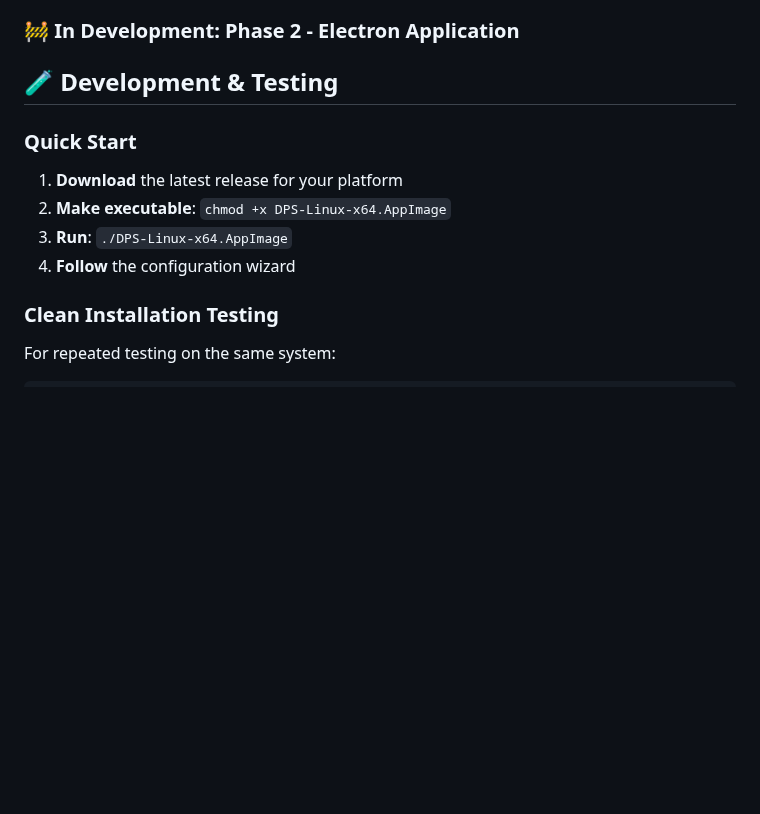
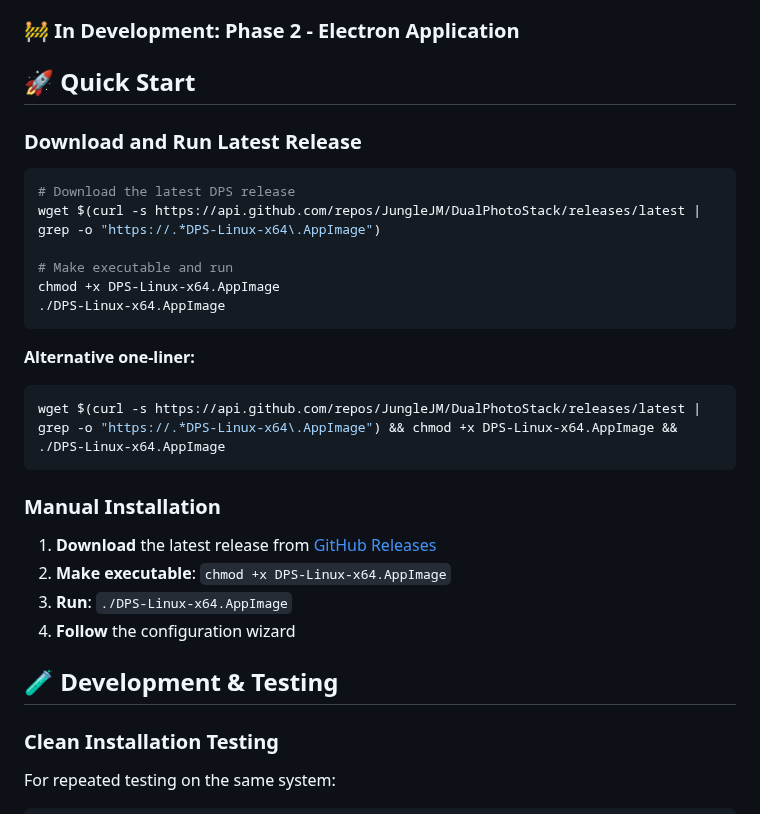
Before and after one commit to JungleJM/DualPhotoStack, a Markdown page: README.md, the part around the change. Rendered like a GitHub page; blank space fills up the shorter version.

Commit message:
Add wget commands for easy latest release download
- Add automated wget command to download latest release
- Include one-liner for quick installation
- Maintain existing manual installation instructions
- Improve Quick Start section organization

🤖 Generated with [Claude Code](https://claude.ai/code)

Co-Authored-By: Claude <noreply@anthropic.com>

````diff
--- a/README.md
+++ b/README.md
@@ -66,13 +66,31 @@ DualPhotoStack/
 
 ### 🚧 In Development: Phase 2 - Electron Application
 
-## 🧪 Development & Testing
+## 🚀 Quick Start
 
-### Quick Start
-1. **Download** the latest release for your platform
+### Download and Run Latest Release
+
+```bash
+# Download the latest DPS release
+wget $(curl -s https://api.github.com/repos/JungleJM/DualPhotoStack/releases/latest | grep -o "https://.*DPS-Linux-x64\.AppImage")
+
+# Make executable and run
+chmod +x DPS-Linux-x64.AppImage
+./DPS-Linux-x64.AppImage
+```
+
+**Alternative one-liner:**
+```bash
+wget $(curl -s https://api.github.com/repos/JungleJM/DualPhotoStack/releases/latest | grep -o "https://.*DPS-Linux-x64\.AppImage") && chmod +x DPS-Linux-x64.AppImage && ./DPS-Linux-x64.AppImage
+```
+
+### Manual Installation
+1. **Download** the latest release from [GitHub Releases](https://github.com/JungleJM/DualPhotoStack/releases/latest)
 2. **Make executable**: `chmod +x DPS-Linux-x64.AppImage`
 3. **Run**: `./DPS-Linux-x64.AppImage`
 4. **Follow** the configuration wizard
+
+## 🧪 Development & Testing
 
 ### Clean Installation Testing
 For repeated testing on the same system:
````
